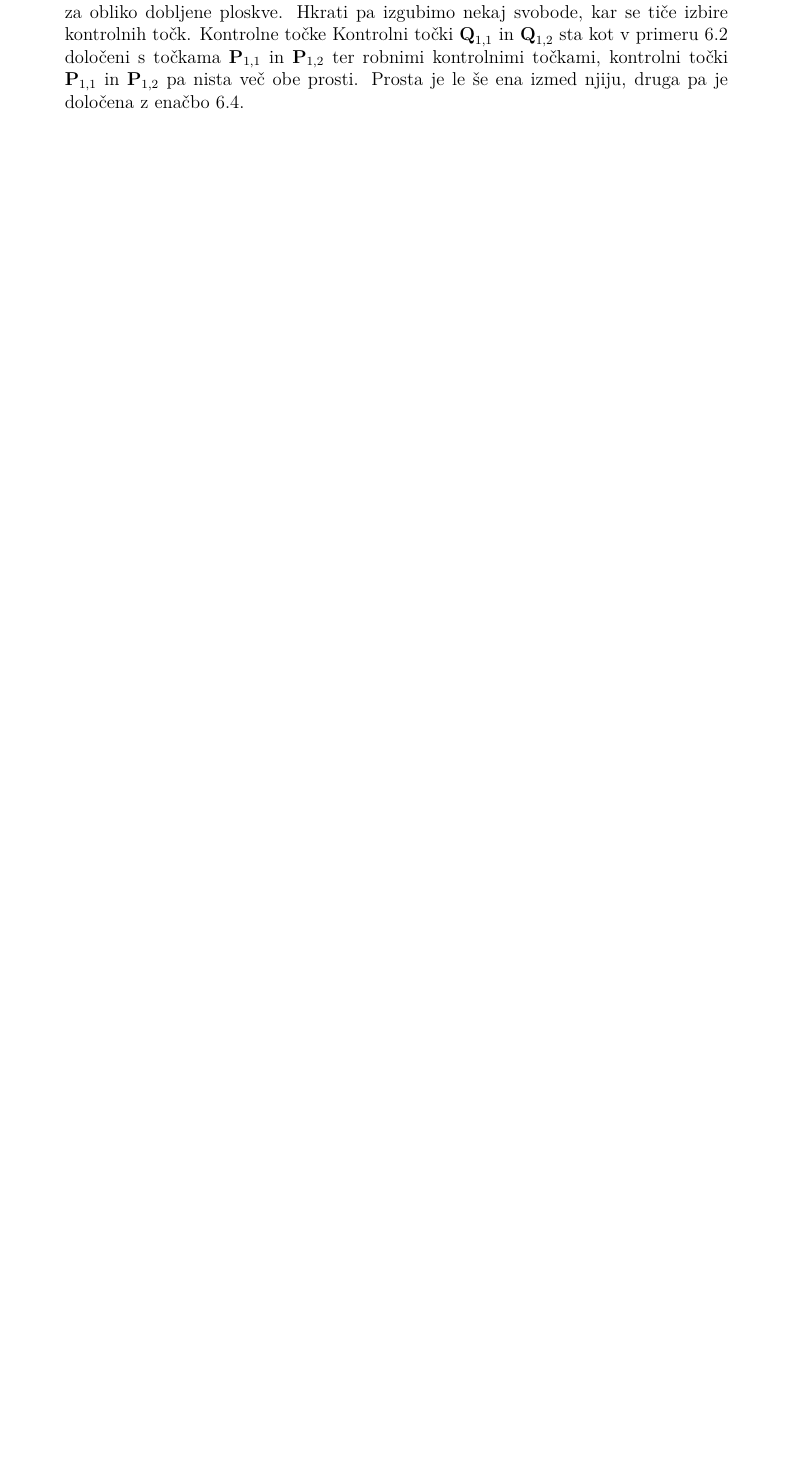
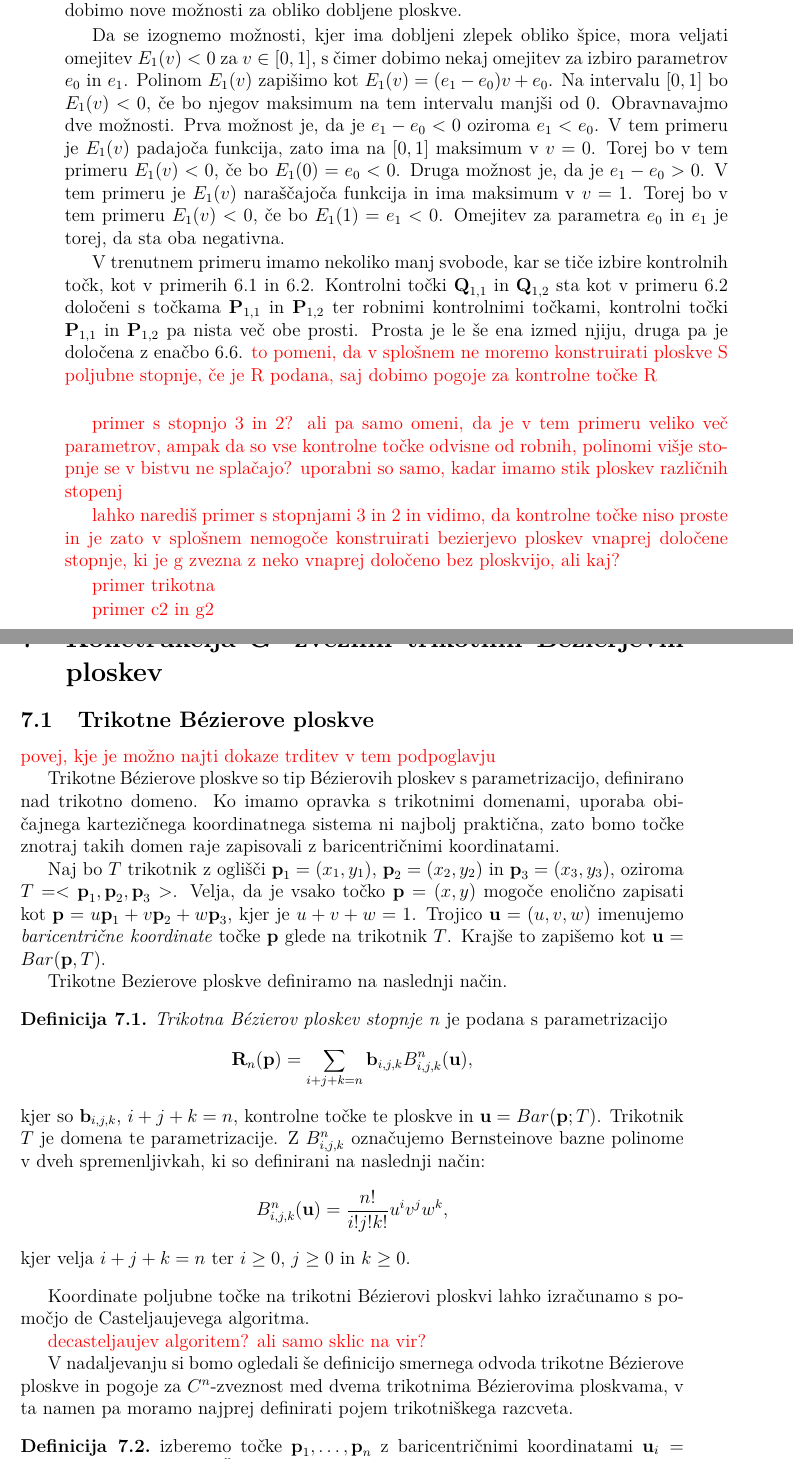
Before and after one commit to KatarinaCerne/Geometrijska-zveznost, a LaTeX document (magisterij.tex): part of page 29 of 30 before the commit and two parts of pages 29 and 30 of 30 after it, the two joined at a grey line, cut so that both start at the same text, the shorter picture padded with empty space. The pictures show the PDF file magisterij.pdf that the author committed with the source.

Commit message:
teorija trikotne krpe

```diff
--- a/magisterij.tex
+++ b/magisterij.tex
@@ -1443,6 +1449,3 @@ $$\ddd{q}_{1,1}=e_0\ddd{p}_{1,1}+\frac{1}{3}(e_1-e_0)\ddd{p}_{1,0}+\frac{1}{3}f_
 $$\ddd{q}_{1,2}=e_1\ddd{p}_{1,2}+\frac{1}{3}(e_0-e_1)\ddd{p}_{1,3}+\frac{2}{3}f_1\ddd{z}_1+\frac{1}{3}f_0\ddd{z}_2.$$
 
 Vidimo, da za razliko od primera \ref{primer2}, kjer smo imeli zgolj 3 parametre
-za določanje oblike, tu dobimo 4 parametre: $e_0$, $e_1$, $f_0$ in $f_1$. S tem
-dobimo nove možnosti za obliko dobljene ploskve.
-Hkrati pa izgubimo nekaj svobode, kar se tiče izbire kontrolnih točk. Kontrolne točke
@@ -1449,5 +1456,75 @@ Hkrati pa izgubimo nekaj svobode, kar se tiče izbire kontrolnih točk. Kontroln
+Da se izognemo možnosti, kjer ima dobljeni zlepek obliko špice, mora veljati
+omejitev $E_1(v)<0$ za $v\in [0,1]$, s čimer dobimo nekaj omejitev za izbiro
+parametrov $e_0$ in $e_1$. Polinom $E_1(v)$ zapišimo kot $E_1(v)=(e_1-e_0)v+e_0$.
+Na intervalu $[0,1]$ bo $E_1(v)<0$, če bo njegov maksimum na tem intervalu manjši od 0.
+Obravnavajmo dve možnosti. Prva možnost je, da je $e_1-e_0<0$ oziroma $e_1<e_0$.
+V tem primeru je $E_1(v)$ padajoča funkcija, zato ima na $[0,1]$ maksimum v $v=0$.
+Torej bo v tem primeru $E_1(v)<0$, če bo $E_1(0)=e_0<0$.
+Druga možnost je, da je $e_1-e_0>0$. V tem primeru je $E_1(v)$ naraščajoča funkcija
+in ima maksimum v $v=1$. Torej bo v tem primeru $E_1(v)<0$, če bo $E_1(1)=e_1<0$.
+Omejitev za parametra $e_0$ in $e_1$ je torej, da sta oba negativna.
+
+V trenutnem primeru imamo nekoliko manj svobode, kar se tiče izbire kontrolnih točk,
+kot v primerih \ref{primer1} in \ref{primer2}.
 Kontrolni točki $\ddd{Q}_{1,1}$ in $\ddd{Q}_{1,2}$ sta kot v primeru \ref{primer2}
 določeni s točkama $\ddd{P}_{1,1}$ in $\ddd{P}_{1,2}$ ter robnimi kontrolnimi
 točkami, kontrolni točki $\ddd{P}_{1,1}$ in $\ddd{P}_{1,2}$ pa nista več obe
 prosti. Prosta je le še ena izmed njiju, druga pa je določena z enačbo \ref{eq17}.
+\todo{to pomeni, da v splošnem ne moremo konstruirati ploskve S poljubne stopnje,
+če je R podana, saj dobimo pogoje za kontrolne točke R}
 \end{primer}
+
+\todo{primer s stopnjo 3 in 2? ali pa samo omeni, da je v tem primeru
+veliko več parametrov, ampak da so vse kontrolne točke odvisne od robnih,
+polinomi višje stopnje se v bistvu ne splačajo? uporabni so samo, kadar
+imamo stik ploskev različnih stopenj}
+
+\todo{lahko narediš primer s stopnjami 3 in 2 in vidimo, da kontrolne točke
+niso proste in je zato v splošnem nemogoče konstruirati bezierjevo ploskev
+vnaprej določene stopnje, ki je g zvezna z neko vnaprej določeno bez ploskvijo,
+ali kaj?}
+
+\todo{primer trikotna}
+
+\todo{primer c2 in g2}
+
+\section{Konctrukcija $G^1$-zveznih trikotnih Bézierjevih ploskev}
+
+\subsection{Trikotne Bézierove ploskve}
+
+\todo{povej, kje je možno najti dokaze trditev v tem podpoglavju}
+
+Trikotne Bézierove ploskve so tip Bézierovih ploskev s parametrizacijo, definirano
+nad trikotno domeno. Ko imamo opravka s trikotnimi domenami, uporaba običajnega
+kartezičnega koordinatnega sistema ni najbolj praktična, zato bomo
+točke znotraj takih domen raje zapisovali z baricentričnimi koordinatami.
+
+Naj bo $T$ trikotnik z oglišči $\ddd{p}_1=(x_1,y_1)$, $\ddd{p}_2=(x_2,y_2)$
+in $\ddd{p}_3=(x_3,y_3)$, oziroma $T=<\ddd{p}_1,\ddd{p}_2,\ddd{p}_3>$. Velja,
+da je vsako točko $\ddd{p}=(x,y)$ mogoče enolično zapisati kot
+$\ddd{p}=u\ddd{p}_1+v\ddd{p}_2+w\ddd{p}_3$, kjer je $u+v+w=1$. Trojico
+$\ddd{u}=(u,v,w)$ imenujemo \emph{baricentrične koordinate} točke $\ddd{p}$ glede
+na trikotnik $T$. Krajše to zapišemo kot $\ddd{u}=Bar(\ddd{p},T)$.
+
+Trikotne Bezierove ploskve definiramo na naslednji način.
+\begin{definicija}
+  \emph{Trikotna Bézierov ploskev stopnje n} je podana s parametrizacijo
+  $$\ddd{R}_n(\ddd{p})=\sum_{i+j+k=n}\ddd{b}_{i,j,k}B_{i,j,k}^n(\ddd{u}),$$
+  kjer so $\ddd{b}_{i,j,k}$, $i+j+k=n$, kontrolne točke te ploskve in
+  $\ddd{u}=Bar(\ddd{p};T)$. Trikotnik $T$ je domena te parametrizacije. Z
+  $B_{i,j,k}^n$ označujemo Bernsteinove bazne polinome v dveh spremenljivkah,
+  ki so definirani na naslednji način:
+  $$B_{i,j,k}^n(\ddd{u})=\frac{n!}{i!j!k!}u^iv^jw^k,$$
+  kjer velja $i+j+k=n$ ter $i\geq0$, $j\geq0$ in $k\geq0$.
+\end{definicija}
+
+Koordinate poljubne točke na trikotni Bézierovi ploskvi lahko izračunamo s pomočjo
+de Casteljaujevega algoritma.
+
+\todo{decasteljaujev algoritem? ali samo sklic na vir?}
+
+V nadaljevanju si bomo ogledali še definicijo smernega odvoda trikotne Bézierove
+ploskve in pogoje za $C^n$-zveznost med dvema trikotnima Bézierovima ploskvama,
+v ta namen pa moramo najprej definirati pojem trikotniškega razcveta.
+\begin{definicija}
+  izberemo točke $\ddd{p}_1, \ldots, \ddd{p}_n$ z baricentričnimi koordinatami
@@ -1454,3 +1535,11 @@ prosti. Prosta je le še ena izmed njiju, druga pa je določena z enačbo \ref{e
+  $\ddd{b}[\ddd{u}_1,\ldots,\ddd{u}_n;T]$ oziroma $\ddd{b}[\ddd{p}_1,\ldots,\ddd{p}_n]$.
+\end{definicija}
+
+\todo{lastnosti trikotniškega razcveta?}
+
+
+
+\subsection{Primeri konstrukcije $G^1$-zveznih trikotnih Bézierovih ploskev}
 
 
 
```
Also changed, not shown: magisterij.pdf, magisterij.tex (36 more changed lines).
